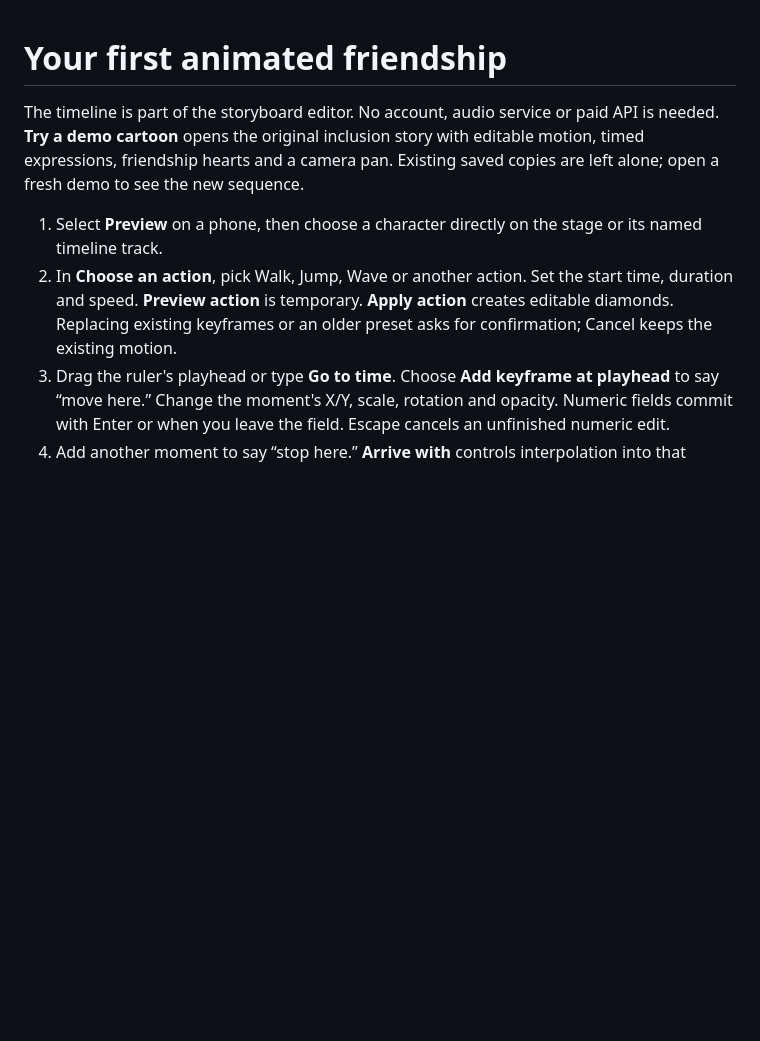
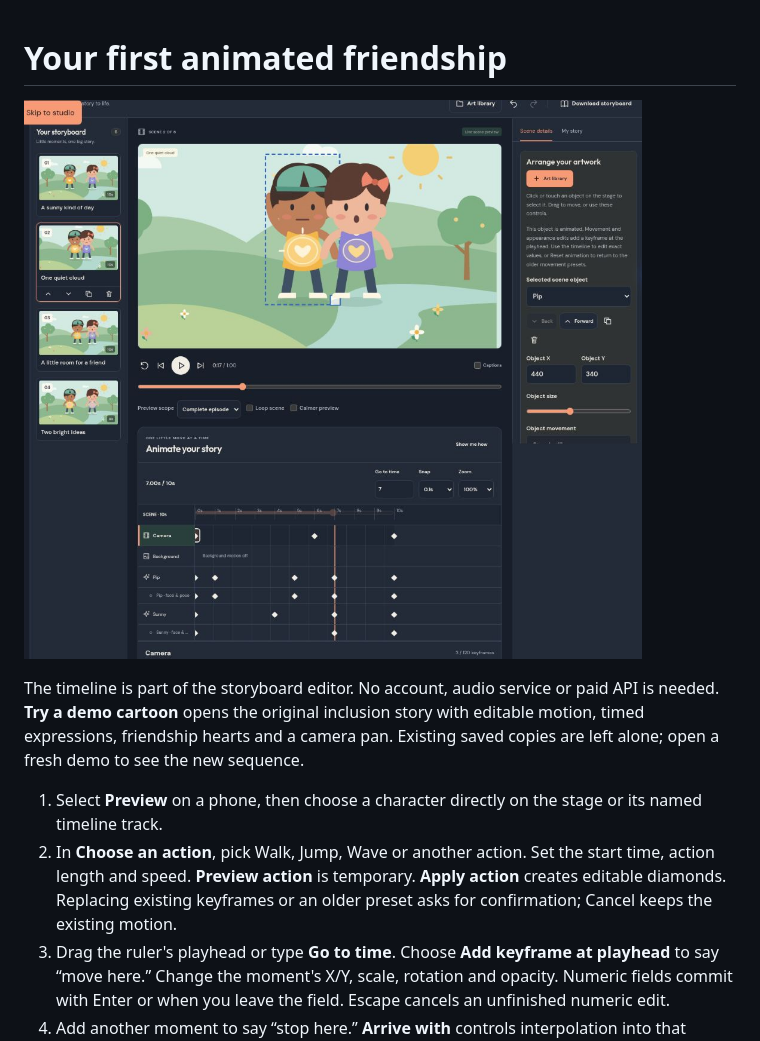
Before and after one commit to larrinamsalva/ChipToons, a Markdown page: docs/ANIMATION_STUDIO.md, the part around the change. GitHub-like rendering; pictures changed too: docs/animation-timeline-preview.jpg (added); blank space fills up the shorter version.

Commit message:
Document the animation timeline and retain responsive visual QA evidence

```diff
--- a/docs/ANIMATION_STUDIO.md
+++ b/docs/ANIMATION_STUDIO.md
@@ -1,9 +1,11 @@
 # Your first animated friendship
+
+![The animated inclusion story with camera and character keyframes, acting tracks and a shared playhead.](animation-timeline-preview.jpg)
 
 The timeline is part of the storyboard editor. No account, audio service or paid API is needed. **Try a demo cartoon** opens the original inclusion story with editable motion, timed expressions, friendship hearts and a camera pan. Existing saved copies are left alone; open a fresh demo to see the new sequence.
 
 1. Select **Preview** on a phone, then choose a character directly on the stage or its named timeline track.
-2. In **Choose an action**, pick Walk, Jump, Wave or another action. Set the start time, duration and speed. **Preview action** is temporary. **Apply action** creates editable diamonds. Replacing existing keyframes or an older preset asks for confirmation; Cancel keeps the existing motion.
+2. In **Choose an action**, pick Walk, Jump, Wave or another action. Set the start time, action length and speed. **Preview action** is temporary. **Apply action** creates editable diamonds. Replacing existing keyframes or an older preset asks for confirmation; Cancel keeps the existing motion.
 3. Drag the ruler's playhead or type **Go to time**. Choose **Add keyframe at playhead** to say “move here.” Change the moment's X/Y, scale, rotation and opacity. Numeric fields commit with Enter or when you leave the field. Escape cancels an unfinished numeric edit.
 4. Add another moment to say “stop here.” **Arrive with** controls interpolation into that moment: linear, ease in, ease out, ease in/out or bounce. Drag diamonds or focus one and use left/right arrows. Snap and Zoom help place them. **Choose a keyframe** and its exact time field provide alternatives to dragging. Two moments cannot occupy the same time on one track.
 5. For original shape characters, choose a moment's expression, pose and mouth. **Talking cycle (silent)** opens and closes the mouth from this moment until another mouth state is set; it does not infer dialogue or use audio. Wave, nod, shake and walk use controlled original shape parts. Natural blinking and small idle motions can be turned off.
```
Also changed, not shown: docs/ROADMAP.md (+1 -1 lines), 1 other file.
